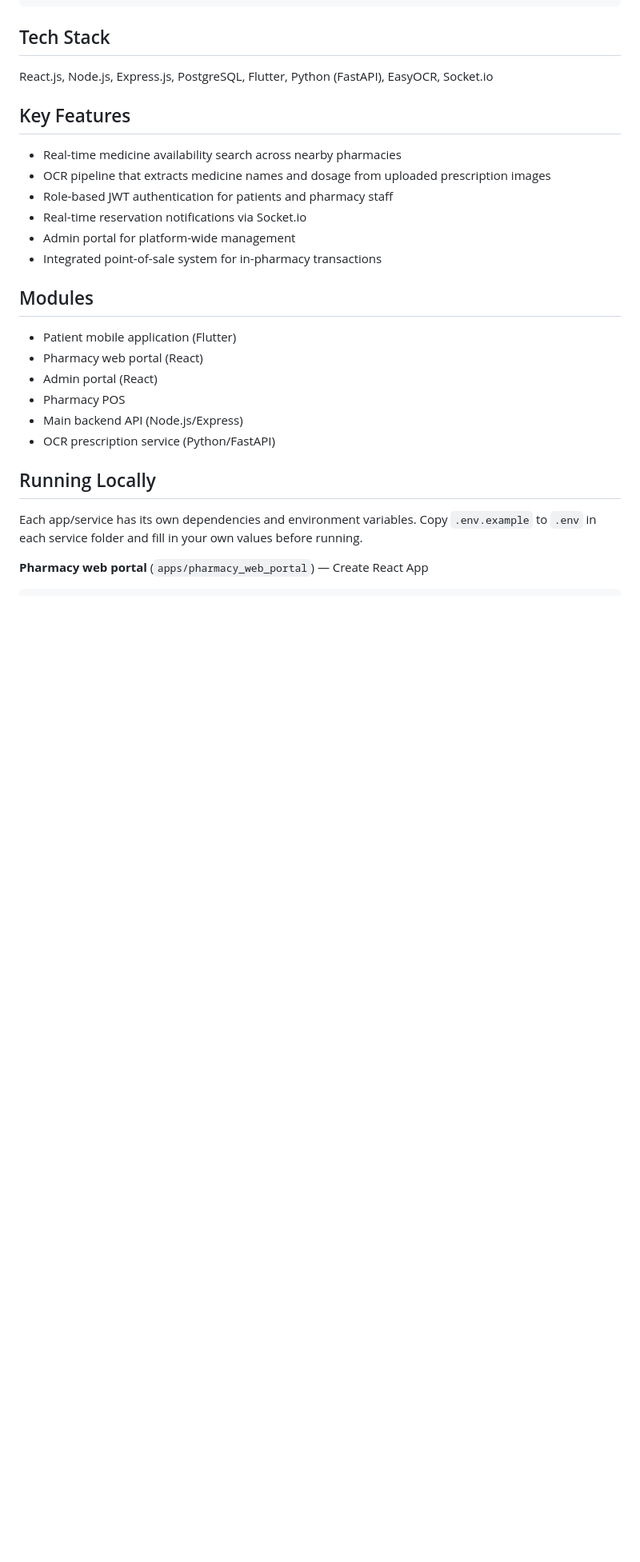
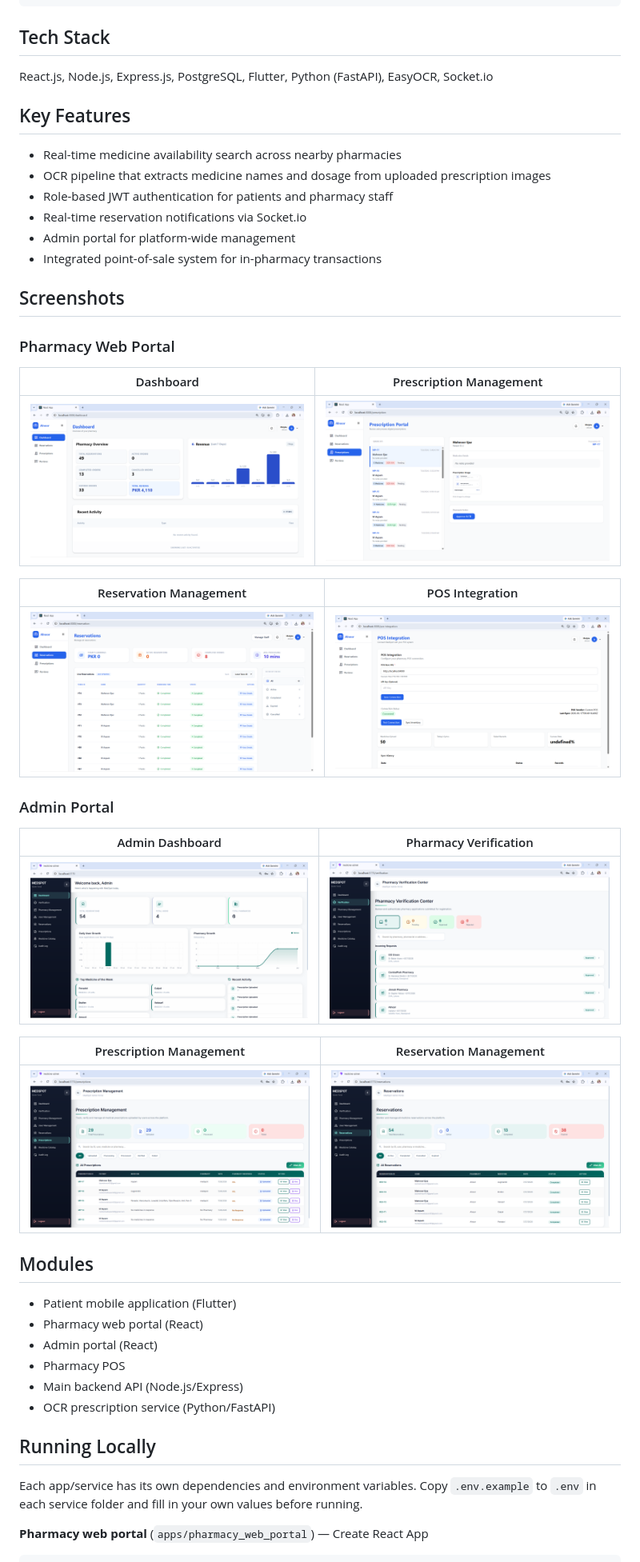
Before and after one commit to aqsam-dev/medspot_platform, a Markdown page: README.md, the part around the change. Shown at 80% size. GitHub-like rendering; blank space fills up the shorter version.

Commit message:
docs: update the README.md with Screenshots

```diff
--- a/README.md
+++ b/README.md
@@ -33,6 +33,28 @@ React.js, Node.js, Express.js, PostgreSQL, Flutter, Python (FastAPI), EasyOCR, S
 - Real-time reservation notifications via Socket.io
 - Admin portal for platform-wide management
 - Integrated point-of-sale system for in-pharmacy transactions
+
+## Screenshots
+
+### Pharmacy Web Portal
+
+| Dashboard | Prescription Management |
+|---|---|
+| ![Pharmacy dashboard](docs/screenshots/pharmacy_web_portal/pharmacydashbaord.png) | ![Prescription portal](docs/screenshots/pharmacy_web_portal/prescriptionportal.png) |
+
+| Reservation Management | POS Integration |
+|---|---|
+| ![Reservation management](docs/screenshots/pharmacy_web_portal/reservationmanagement.png) | ![POS integration](docs/screenshots/pharmacy_web_portal/posintegration.png) |
+
+### Admin Portal
+
+| Admin Dashboard | Pharmacy Verification |
+|---|---|
+| ![Admin dashboard](docs/screenshots/admin_portal/admindashboard.png) | ![Pharmacy verification](docs/screenshots/admin_portal/pharmacyverification.png) |
+
+| Prescription Management | Reservation Management |
+|---|---|
+| ![Prescription management](docs/screenshots/admin_portal/prescriptionmanagement.png) | ![Reservation management](docs/screenshots/admin_portal/reservationmanagement.png) |
 
 ## Modules
 
```
